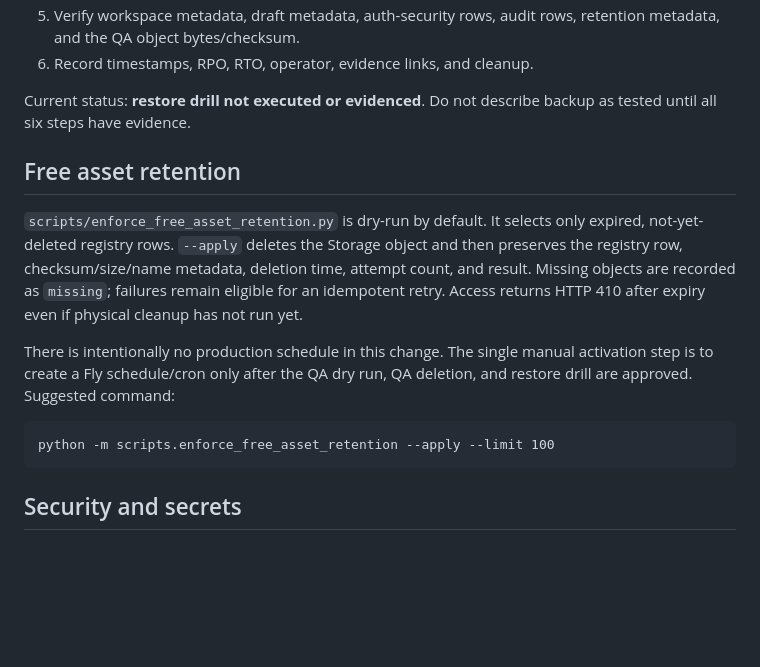
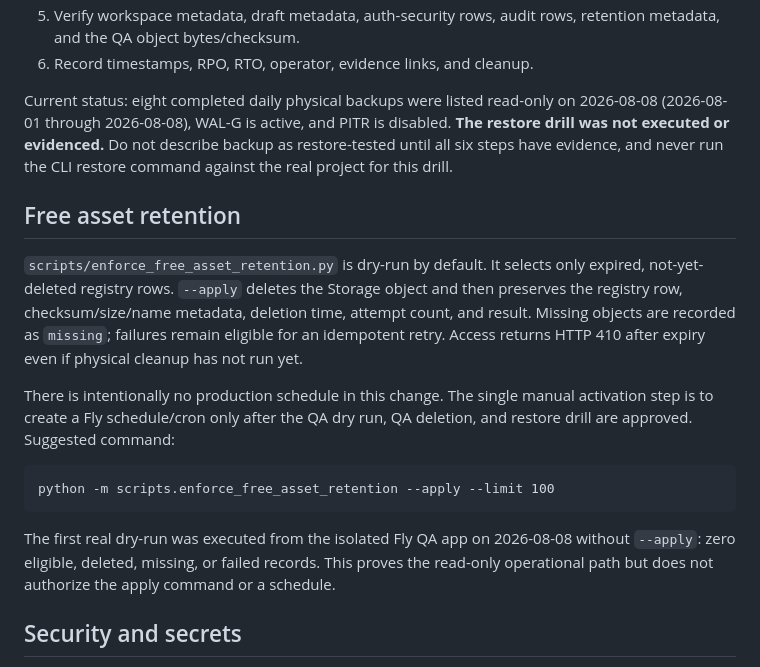
Before and after one commit to sunbeatmusicalform/sunbeat-backend, a Markdown page: docs/production-readiness-runbook.md, the part around the change. Rendered like a GitHub page; blank space fills up the shorter version.

````diff
--- a/docs/production-readiness-runbook.md
+++ b/docs/production-readiness-runbook.md
@@ -62,8 +62,11 @@ Restore drill (QA only):
    retention metadata, and the QA object bytes/checksum.
 6. Record timestamps, RPO, RTO, operator, evidence links, and cleanup.
 
-Current status: **restore drill not executed or evidenced**. Do not describe
-backup as tested until all six steps have evidence.
+Current status: eight completed daily physical backups were listed read-only on
+2026-08-08 (2026-08-01 through 2026-08-08), WAL-G is active, and PITR is
+disabled. **The restore drill was not executed or evidenced.** Do not describe
+backup as restore-tested until all six steps have evidence, and never run the
+CLI restore command against the real project for this drill.
 
 ## Free asset retention
 
@@ -81,6 +84,11 @@ run, QA deletion, and restore drill are approved. Suggested command:
 ```text
 python -m scripts.enforce_free_asset_retention --apply --limit 100
 ```
+
+The first real dry-run was executed from the isolated Fly QA app on 2026-08-08
+without `--apply`: zero eligible, deleted, missing, or failed records. This
+proves the read-only operational path but does not authorize the apply command
+or a schedule.
 
 ## Security and secrets
 
````
Also changed, not shown: docs/market-readiness-evidence-2026-08-07.md (+45 -21 lines).
